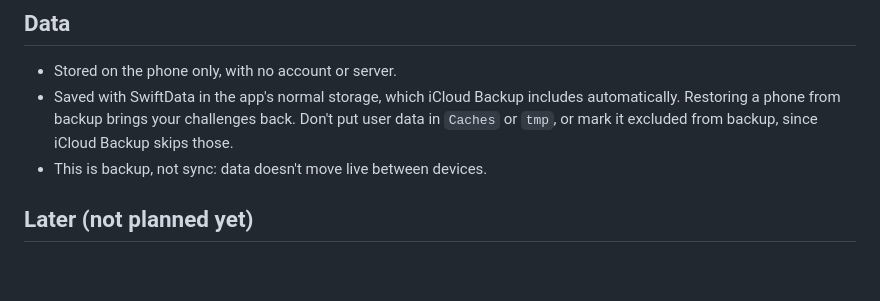
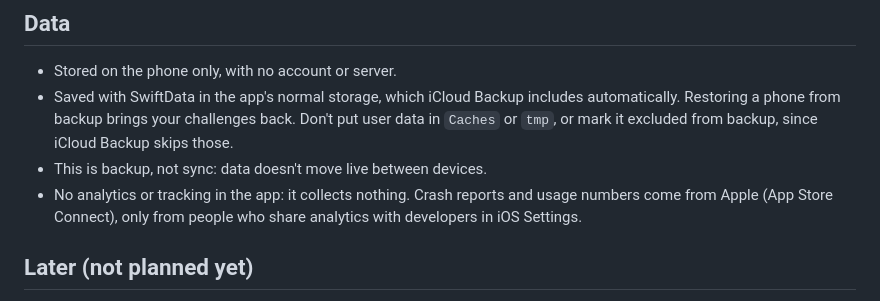
Before and after one commit to Gastly92/one-hundo, a Markdown page: docs/PRODUCT.md, the part around the change. GitHub-like rendering; blank space fills up the shorter version.

Commit message:
Telemetry: Apple's own, nothing in the app (#65)

```diff
--- a/docs/PRODUCT.md
+++ b/docs/PRODUCT.md
@@ -303,6 +303,12 @@ success haptic, then two choices:
   Backup skips those.
 - This is backup, not sync: data doesn't move
   live between devices.
+- No analytics or tracking in the app: it
+  collects nothing. Crash reports and usage
+  numbers come from Apple (App Store
+  Connect), only from people who share
+  analytics with developers in iOS
+  Settings.
 
 ## Later (not planned yet)
 
```
Also changed, not shown: docs/PLAN.md (+11 -7 lines).
